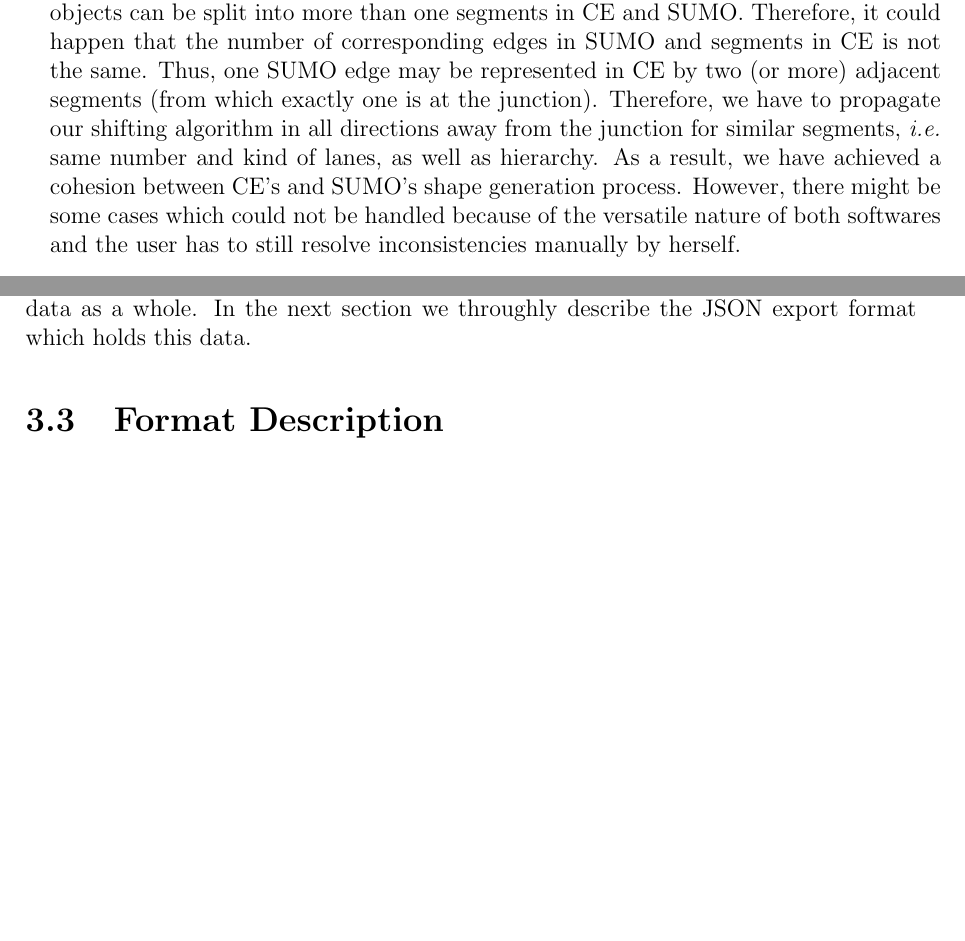
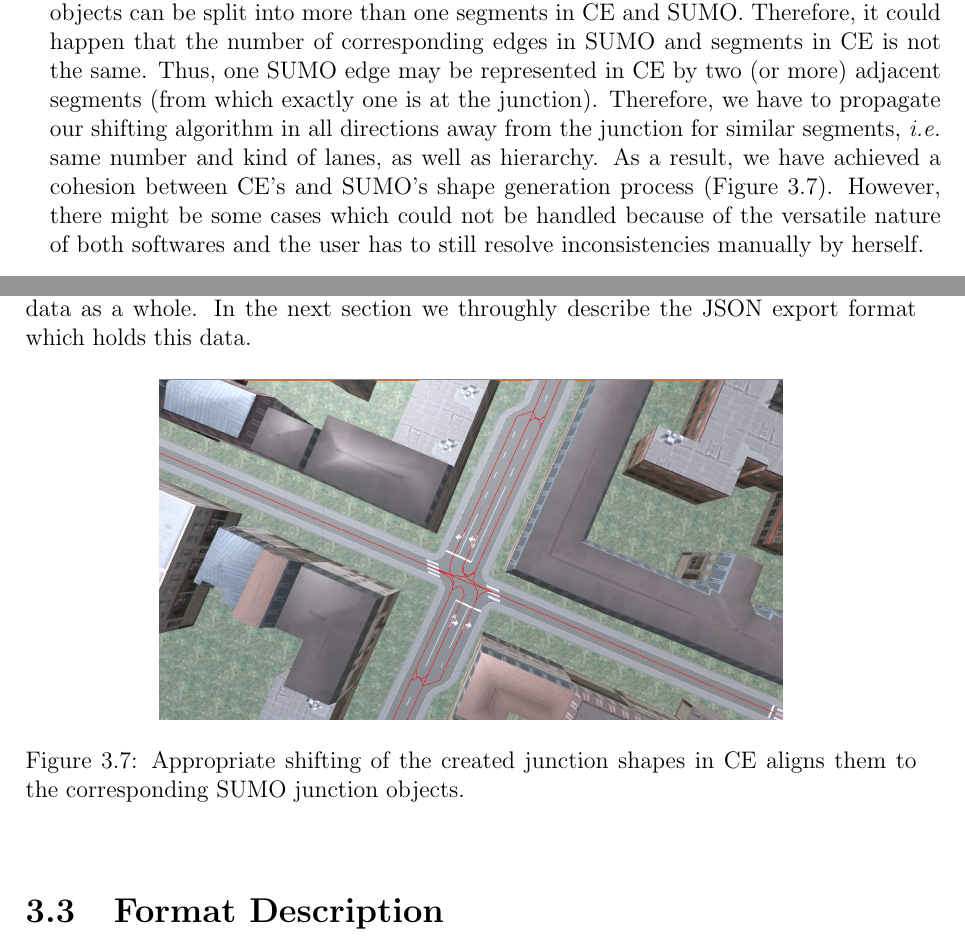
Before and after one commit to zhechkoz/MMK, a LaTeX thesis (thesis/mmkthesis.tex, which reads thesis/mainmatter/own_work.tex): two parts of pages 20 and 21 of 34, joined at a grey line, cut so that both start at the same text, the shorter picture padded with empty space. Compiled offline with pdfLaTeX.

Commit message:
adds shifting algorithm picture and fixes typos

```diff
--- a/thesis/mainmatter/own_work.tex
+++ b/thesis/mainmatter/own_work.tex
@@ -86,7 +86,7 @@ Now, that we have the basic properties of the road network we can try to extend
 
 Firstly, we parsed SUMO objects in corresponding \texttt{MMKGraphItem} objects from the \texttt{net.xml} file (Figure~\ref{fig:ce-uml}). We also parsed the connectivity information of the lanes in \texttt{SUMOGraphConnection} objects. As introduced in Chapter~\ref{ch:background}, the imported OSM data in SUMO is projected and translated using some parameters similarly to CE centring export feature. CE and SUMO use the same default projection settings but this is not the case with the translation offsets. Therefore, we had to find these offsets and adjust SUMO object's translation to match the CE configuration. Firstly, it was unknown to us that the \texttt{net.xml} contained a \texttt{location} object which specifies exactly the translation offsets used to adjust all coordinates. Therefore, in order to find the lane's coordinates generated by SUMO in CE's coordinate system, we had to find some correlation between the objects. We know that OSM \texttt{way} objects are sometimes separated in more than one segments in CE. The same is valid for SUMO, so we could not use segments to calculate the necessary translation since more than one segment in CE have the same OSM ID. Then, we decided to take under consideration the nodes which are uniquely identifiable by their OSM ID values in both SUMO and CE. Overall, we searched for the same node in CE and SUMO objects and calculated the difference in their coordinates. These values were then used to translate all SUMO object's coordinates to match CE's models. Moreover, we discovered that SUMO coordinates are rotated by \texttt{180$^{\circ}$} in comparison to CE coordinate system which had to be reversed before translation. This process was accelerated when we started using the offset values defined in \texttt{net.xml}'s node \texttt{location}.
 
-Nonetheless, this was not the only incompatibility between the coordinates of the CE and SUMO objects. Apparently, the algorithms which CE and SUMO employ to generate junctions' shapes have very different features. In Figure~\ref{fig:simply} and Figure~\ref{fig:sumo-incon-1} we can see the same junction created by CE and SUMO. Moreover, Figure~\ref{fig:sumo-incon-2} shows lanes's figures generated by SUMO next to their corresponding CE models. Clearly, SUMO tries to center the streets joining in a junction according to their number of lanes. Since, we cannot interfere in the junction creation algorithms in SUMO and CE, we tried to shift the street models in CE's scene to be alined to SUMO's shapes. This is done in \texttt{prepareScene} method in \texttt{MMKExporter} by adjusting the CE's segments' \texttt{/ce/street/streetOffset} attribute. Firstly, we search for segments which are joining in a junction, then for each segment we subtract its number of forward and backward lanes. The resulting value is then used to shift the current segment either left or right according to its orientation in the whole road network. As already mentioned, OSM \texttt{way} objects can be split into more than one segments in CE and SUMO. Therefore, it could happen that the number of corresponding edges in SUMO and segments in CE is not the same. Thus, one SUMO edge may be represented in CE by two (or more) adjacent segments (from which exactly one is at the junction). Therefore, we have to propagate our shifting algorithm in all directions away from the junction for similar segments, \emph{i.e.} same number and kind of lanes, as well as hierarchy. As a result, we have achieved a cohesion between CE's and SUMO's shape generation process. However, there might be some cases which could not be handled because of the versatile nature of both softwares and the user has to still resolve inconsistencies manually by herself.\\
+Nonetheless, this was not the only incompatibility between the coordinates of the CE and SUMO objects. Apparently, the algorithms which CE and SUMO employ to generate junctions' shapes have very different features. In Figure~\ref{fig:simply} and Figure~\ref{fig:sumo-incon-1} we can see the same junction created by CE and SUMO. Moreover, Figure~\ref{fig:sumo-incon-2} shows lanes's figures generated by SUMO next to their corresponding CE models. Clearly, SUMO tries to center the streets joining in a junction according to their number of lanes. Since, we cannot interfere in the junction creation algorithms in SUMO and CE, we tried to shift the street models in CE's scene to be alined to SUMO's shapes. This is done in \texttt{prepareScene} method in \texttt{MMKExporter} by adjusting the CE's segments' \texttt{/ce/street/streetOffset} attribute. Firstly, we search for segments which are joining in a junction, then for each segment we subtract its number of forward and backward lanes. The resulting value is then used to shift the current segment either left or right according to its orientation in the whole road network. As already mentioned, OSM \texttt{way} objects can be split into more than one segments in CE and SUMO. Therefore, it could happen that the number of corresponding edges in SUMO and segments in CE is not the same. Thus, one SUMO edge may be represented in CE by two (or more) adjacent segments (from which exactly one is at the junction). Therefore, we have to propagate our shifting algorithm in all directions away from the junction for similar segments, \emph{i.e.} same number and kind of lanes, as well as hierarchy. As a result, we have achieved a cohesion between CE's and SUMO's shape generation process (Figure~\ref{fig:fixed}). However, there might be some cases which could not be handled because of the versatile nature of both softwares and the user has to still resolve inconsistencies manually by herself.\\
 
 \begin{figure}[htb]
 	\centering
@@ -104,6 +104,13 @@ Nonetheless, this was not the only incompatibility between the coordinates of th
 Finally, we can start ordering the parsed lanes to their corresponding segments which is only possible because they share the same OSM ID values. We note that in the final format, one lane can be associated to more than one CE segment. However, this ordering process can stumble upon yet another difference between SUMO's and CE's import processes. Even after disabling all shape optimisation routines in CE, it might happen that some nodes are not imported but rather their corresponding segments are attached to another, neighbouring node. We can handle that by looking for nodes which are present in SUMO but missing in CE and finding the nearest existing node in CE. Then, we attach to it the lane's information. However, this operation could be ambiguous because there could be more than one neighbouring nodes.
 
 In conclusion, we have managed to integrate SUMO generated road information into CE urban network. As a result, we can export this combined semantic road description data as a whole. In the next section we throughly describe the JSON export format which holds this data.
+
+\begin{figure}[htb]
+    \centering
+    \includegraphics[width=0.7\textwidth]{figures/fixed}
+    \caption{Appropriate shifting of the created junction shapes in CE aligns them to the corresponding SUMO junction objects.}
+    \label{fig:fixed}
+\end{figure}
 
 \section{Format Description}
 \label{sec:format}
```
Also changed, not shown: thesis/mmkthesis.tex (+1 -1 lines), README.md, thesis/figures/fixed.png (added), thesis/mainmatter/own_work.tex (9 more changed lines).
